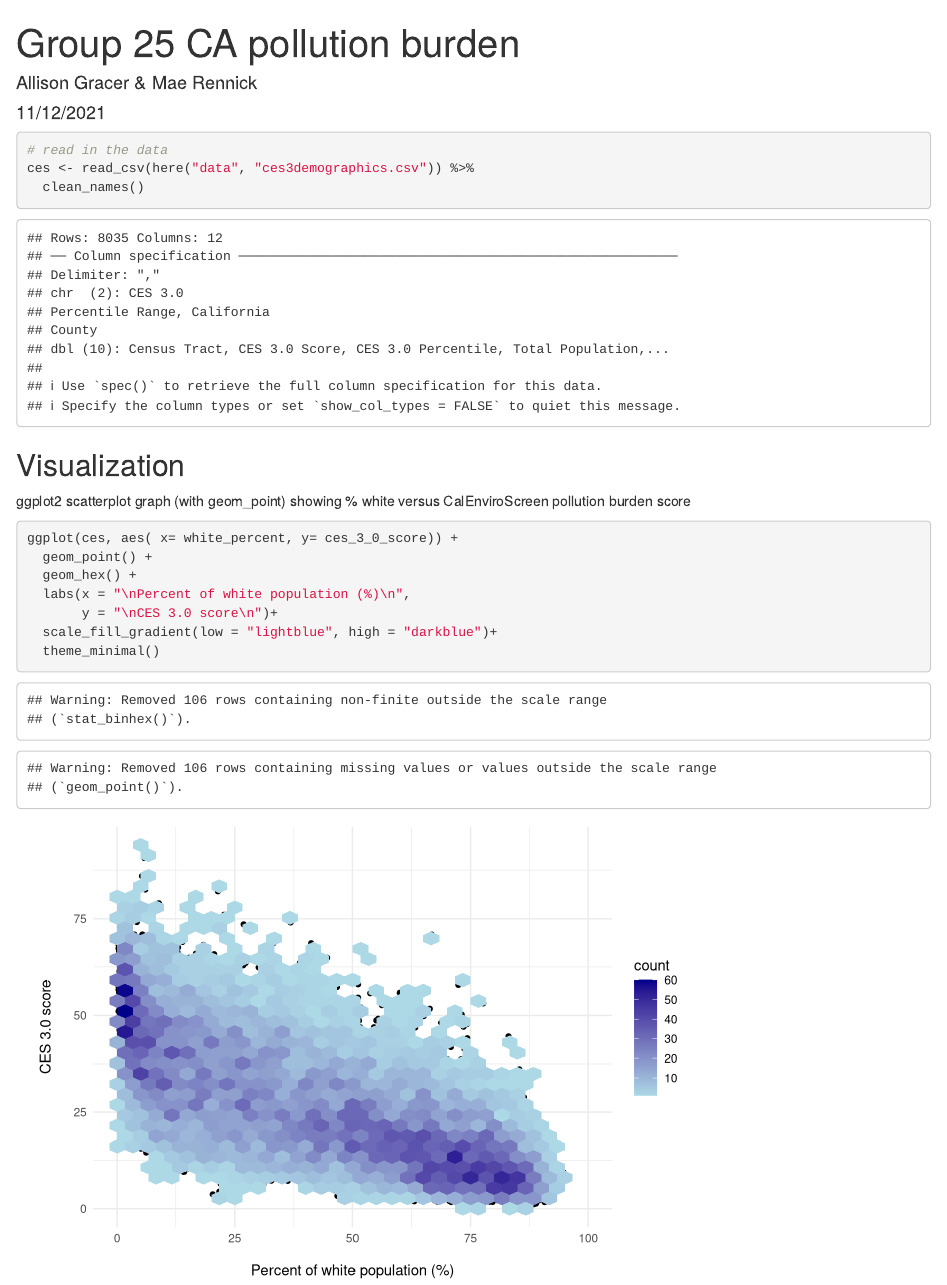
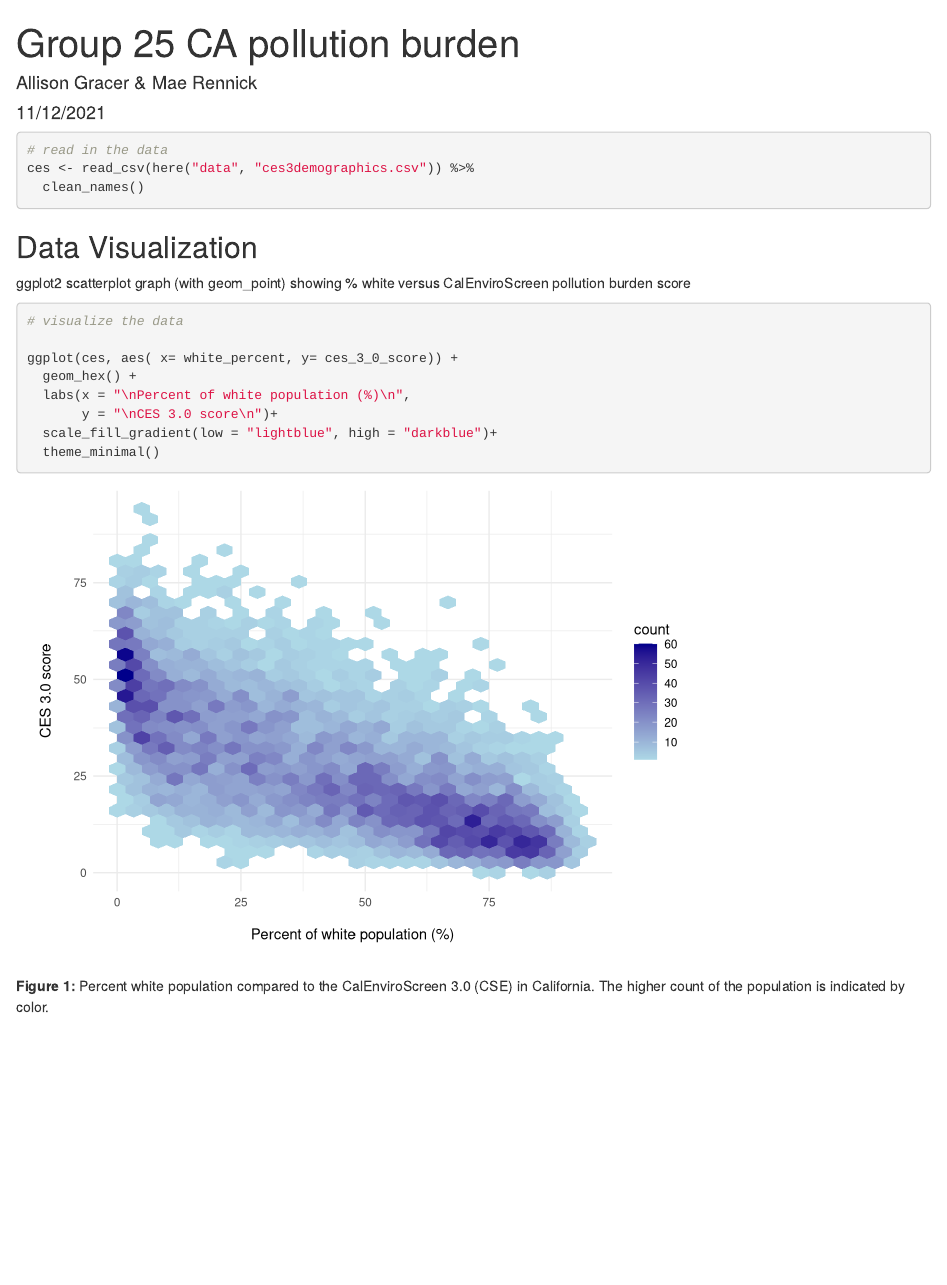
Before and after one commit to allisongracer/ejscreen-group-25, an R Markdown document (SRC/group_25_ca_ej.Rmd): the page in a window 1100 px wide, from its top. Rendered offline with R 4.5, knitr and Pandoc, with nearby package versions; column names are cleaned by a stand-in for the janitor package.

Commit message:
fig cap update

````diff
--- a/SRC/group_25_ca_ej.Rmd
+++ b/SRC/group_25_ca_ej.Rmd
@@ -7,8 +7,10 @@ editor_options:
   chunk_output_type: console
 ---
 
-```{r setup, include=FALSE}
-knitr::opts_chunk$set(echo = TRUE)
+```{r setup, include = FALSE}
+knitr::opts_chunk$set(echo = TRUE, warning = FALSE, message = FALSE)
+
+#Attach packages
 library(tidyverse)
 library(janitor)
 library(here)
@@ -23,15 +25,15 @@ ces <- read_csv(here("data", "ces3demographics.csv")) %>%
 ```
 
 
-## Visualization
+## Data Visualization
 
 ggplot2 scatterplot graph (with geom_point) showing % white versus CalEnviroScreen pollution burden score
 
 
 ```{r}
+# visualize the data
 
 ggplot(ces, aes( x= white_percent, y= ces_3_0_score)) +
-  geom_point() +
   geom_hex() +
   labs(x = "\nPercent of white population (%)\n",
        y = "\nCES 3.0 score\n")+
@@ -40,3 +42,5 @@ ggplot(ces, aes( x= white_percent, y= ces_3_0_score)) +
 
 
 ```
+
+**Figure 1:** Percent white population compared to the CalEnviroScreen 3.0 (CSE) in California. The higher count of the population is indicated by color.
````
Also changed, not shown: SRC/group_25_ca_ej.html (added).
